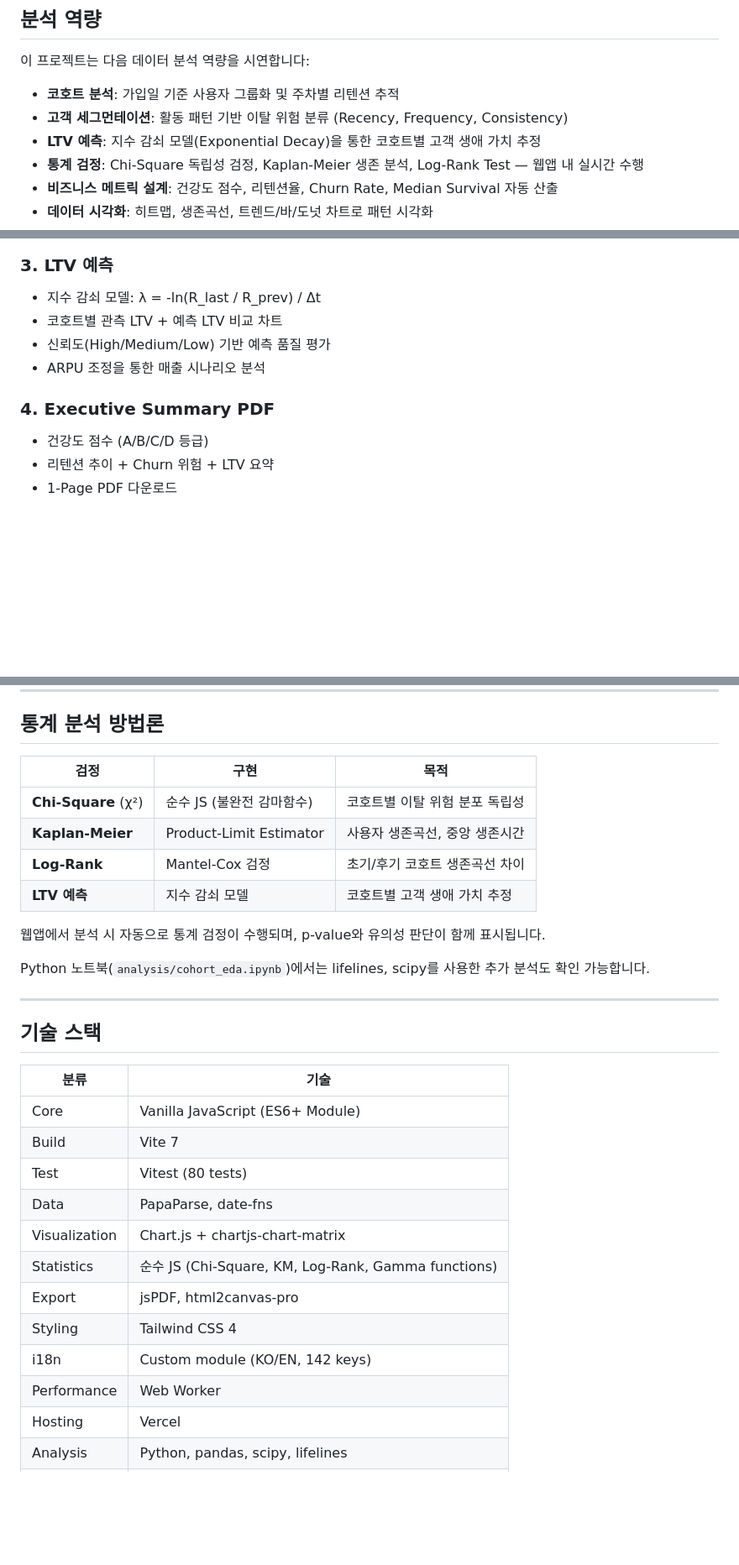
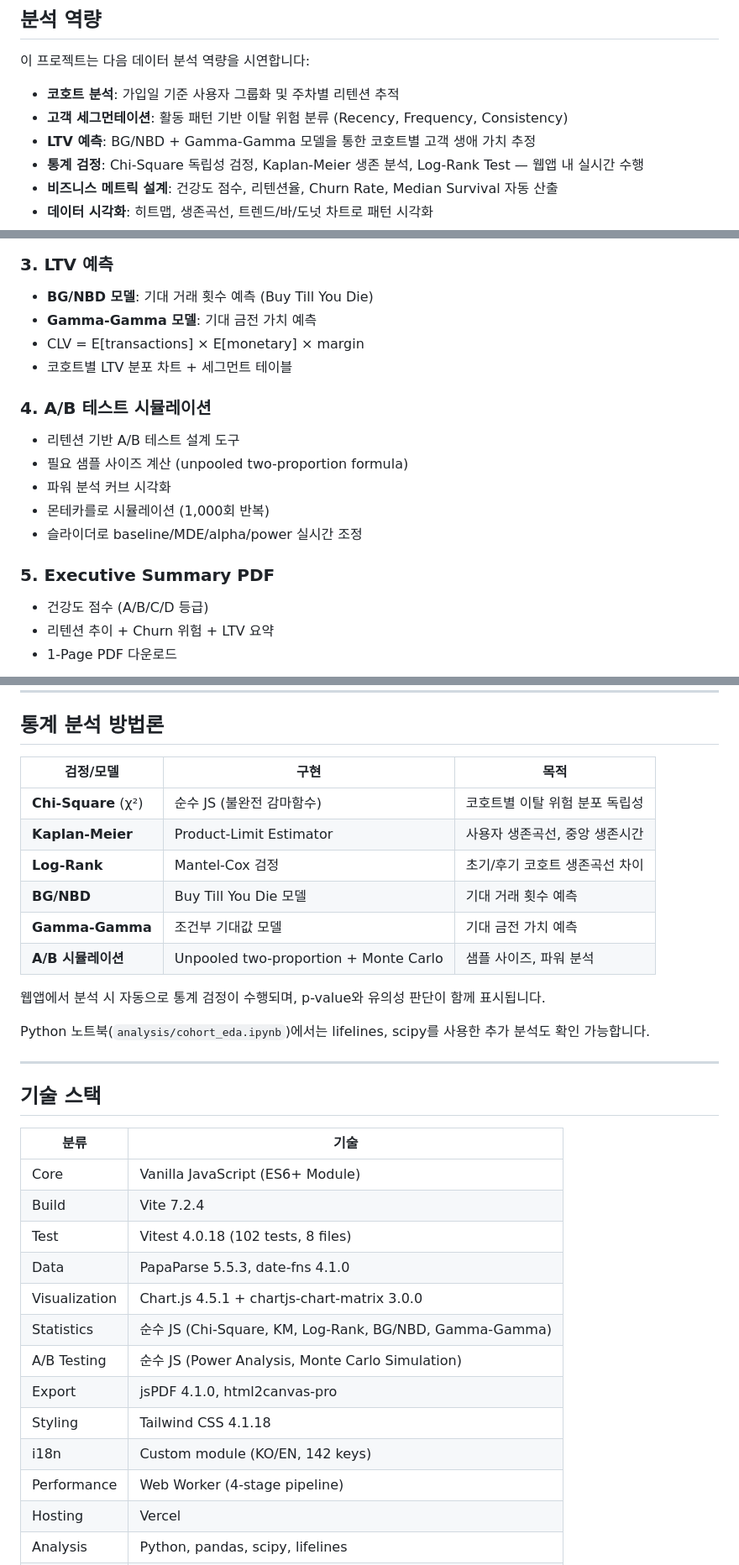
Before and after one commit to Taek-D/cohort-iq, a Markdown page: README.md, 3 parts joined by grey strips. Shown at 84% size. GitHub-like rendering; blank space fills up the shorter version.

```diff
--- a/README.md
+++ b/README.md
@@ -69,7 +69,7 @@ npm run render   # MP4 렌더링 → out/CohortIQ-Intro.mp4
 
 - **코호트 분석**: 가입일 기준 사용자 그룹화 및 주차별 리텐션 추적
 - **고객 세그먼테이션**: 활동 패턴 기반 이탈 위험 분류 (Recency, Frequency, Consistency)
-- **LTV 예측**: 지수 감쇠 모델(Exponential Decay)을 통한 코호트별 고객 생애 가치 추정
+- **LTV 예측**: BG/NBD + Gamma-Gamma 모델을 통한 코호트별 고객 생애 가치 추정
 - **통계 검정**: Chi-Square 독립성 검정, Kaplan-Meier 생존 분석, Log-Rank Test — 웹앱 내 실시간 수행
 - **비즈니스 메트릭 설계**: 건강도 점수, 리텐션율, Churn Rate, Median Survival 자동 산출
 - **데이터 시각화**: 히트맵, 생존곡선, 트렌드/바/도넛 차트로 패턴 시각화
@@ -99,12 +99,19 @@ npm run render   # MP4 렌더링 → out/CohortIQ-Intro.mp4
 <img src="docs/screenshot-churn.png" alt="Churn 위험 분석" width="720">
 
 ### 3. LTV 예측
-- 지수 감쇠 모델: λ = -ln(R_last / R_prev) / Δt
-- 코호트별 관측 LTV + 예측 LTV 비교 차트
-- 신뢰도(High/Medium/Low) 기반 예측 품질 평가
-- ARPU 조정을 통한 매출 시나리오 분석
+- **BG/NBD 모델**: 기대 거래 횟수 예측 (Buy Till You Die)
+- **Gamma-Gamma 모델**: 기대 금전 가치 예측
+- CLV = E[transactions] × E[monetary] × margin
+- 코호트별 LTV 분포 차트 + 세그먼트 테이블
 
-### 4. Executive Summary PDF
+### 4. A/B 테스트 시뮬레이션
+- 리텐션 기반 A/B 테스트 설계 도구
+- 필요 샘플 사이즈 계산 (unpooled two-proportion formula)
+- 파워 분석 커브 시각화
+- 몬테카를로 시뮬레이션 (1,000회 반복)
+- 슬라이더로 baseline/MDE/alpha/power 실시간 조정
+
+### 5. Executive Summary PDF
 - 건강도 점수 (A/B/C/D 등급)
 - 리텐션 추이 + Churn 위험 + LTV 요약
 - 1-Page PDF 다운로드
@@ -165,12 +172,14 @@ U002,2025-01-06,2025-01-06
 
 ## 통계 분석 방법론
 
-| 검정 | 구현 | 목적 |
-|------|------|------|
+| 검정/모델 | 구현 | 목적 |
+|-----------|------|------|
 | **Chi-Square** (χ²) | 순수 JS (불완전 감마함수) | 코호트별 이탈 위험 분포 독립성 |
 | **Kaplan-Meier** | Product-Limit Estimator | 사용자 생존곡선, 중앙 생존시간 |
 | **Log-Rank** | Mantel-Cox 검정 | 초기/후기 코호트 생존곡선 차이 |
-| **LTV 예측** | 지수 감쇠 모델 | 코호트별 고객 생애 가치 추정 |
+| **BG/NBD** | Buy Till You Die 모델 | 기대 거래 횟수 예측 |
+| **Gamma-Gamma** | 조건부 기대값 모델 | 기대 금전 가치 예측 |
+| **A/B 시뮬레이션** | Unpooled two-proportion + Monte Carlo | 샘플 사이즈, 파워 분석 |
 
 웹앱에서 분석 시 자동으로 통계 검정이 수행되며, p-value와 유의성 판단이 함께 표시됩니다.
 
@@ -183,15 +192,16 @@ Python 노트북(`analysis/cohort_eda.ipynb`)에서는 lifelines, scipy를 사
 | 분류 | 기술 |
 |------|------|
 | Core | Vanilla JavaScript (ES6+ Module) |
-| Build | Vite 7 |
-| Test | Vitest (80 tests) |
-| Data | PapaParse, date-fns |
-| Visualization | Chart.js + chartjs-chart-matrix |
-| Statistics | 순수 JS (Chi-Square, KM, Log-Rank, Gamma functions) |
-| Export | jsPDF, html2canvas-pro |
-| Styling | Tailwind CSS 4 |
+| Build | Vite 7.2.4 |
+| Test | Vitest 4.0.18 (102 tests, 8 files) |
+| Data | PapaParse 5.5.3, date-fns 4.1.0 |
+| Visualization | Chart.js 4.5.1 + chartjs-chart-matrix 3.0.0 |
+| Statistics | 순수 JS (Chi-Square, KM, Log-Rank, BG/NBD, Gamma-Gamma) |
+| A/B Testing | 순수 JS (Power Analysis, Monte Carlo Simulation) |
+| Export | jsPDF 4.1.0, html2canvas-pro |
+| Styling | Tailwind CSS 4.1.18 |
 | i18n | Custom module (KO/EN, 142 keys) |
-| Performance | Web Worker |
+| Performance | Web Worker (4-stage pipeline) |
 | Hosting | Vercel |
 | Analysis | Python, pandas, scipy, lifelines |
 | Video | Remotion (React 기반 영상 생성) |
```
Also changed, not shown: other parts of README.md (+16 -17 lines).
